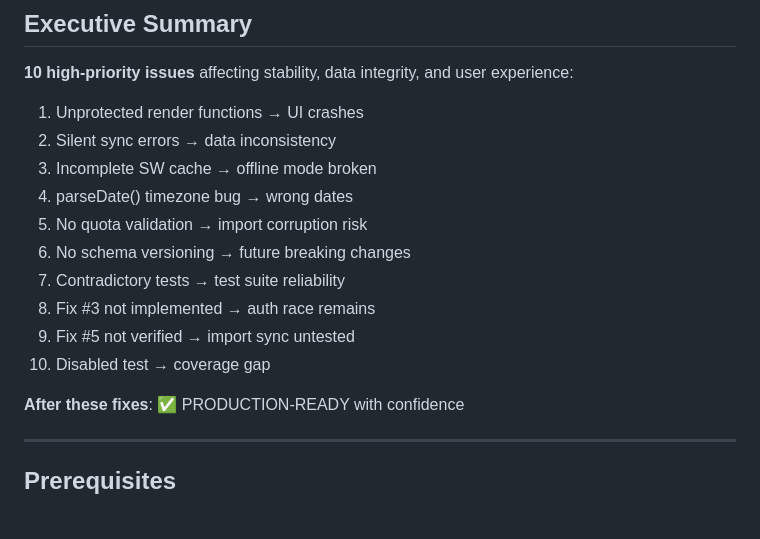
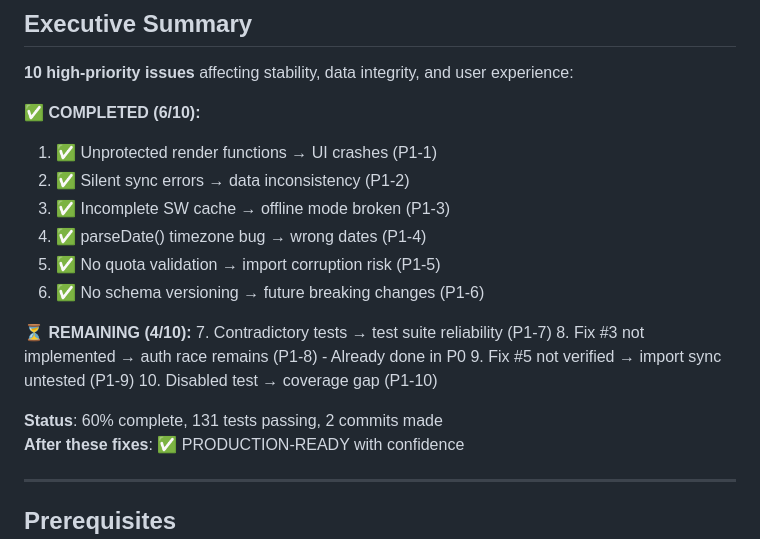
Before and after one commit to bkutasi/tdee-tracker, a Markdown page: .sisyphus/plans/P1-high-priority.md, the part around the change. GitHub-like rendering; blank space fills up the shorter version.

Commit message:
docs(p1): update executive summary with 6/10 completed tasks
- Mark P1-1 through P1-6 as complete
- Update progress: 60% done, 131 tests passing
- Note remaining 4 tasks (P1-7 through P1-10)

```diff
--- a/.sisyphus/plans/P1-high-priority.md
+++ b/.sisyphus/plans/P1-high-priority.md
@@ -11,17 +11,21 @@
 
 **10 high-priority issues** affecting stability, data integrity, and user experience:
 
-1. Unprotected render functions → UI crashes
-2. Silent sync errors → data inconsistency
-3. Incomplete SW cache → offline mode broken
-4. parseDate() timezone bug → wrong dates
-5. No quota validation → import corruption risk
-6. No schema versioning → future breaking changes
-7. Contradictory tests → test suite reliability
-8. Fix #3 not implemented → auth race remains
-9. Fix #5 not verified → import sync untested
-10. Disabled test → coverage gap
+**✅ COMPLETED (6/10):**
+1. ✅ Unprotected render functions → UI crashes (P1-1)
+2. ✅ Silent sync errors → data inconsistency (P1-2)
+3. ✅ Incomplete SW cache → offline mode broken (P1-3)
+4. ✅ parseDate() timezone bug → wrong dates (P1-4)
+5. ✅ No quota validation → import corruption risk (P1-5)
+6. ✅ No schema versioning → future breaking changes (P1-6)
 
+**⏳ REMAINING (4/10):**
+7. Contradictory tests → test suite reliability (P1-7)
+8. Fix #3 not implemented → auth race remains (P1-8) - Already done in P0
+9. Fix #5 not verified → import sync untested (P1-9)
+10. Disabled test → coverage gap (P1-10)
+
+**Status**: 60% complete, 131 tests passing, 2 commits made
 **After these fixes**: ✅ PRODUCTION-READY with confidence
 
 ---
```
